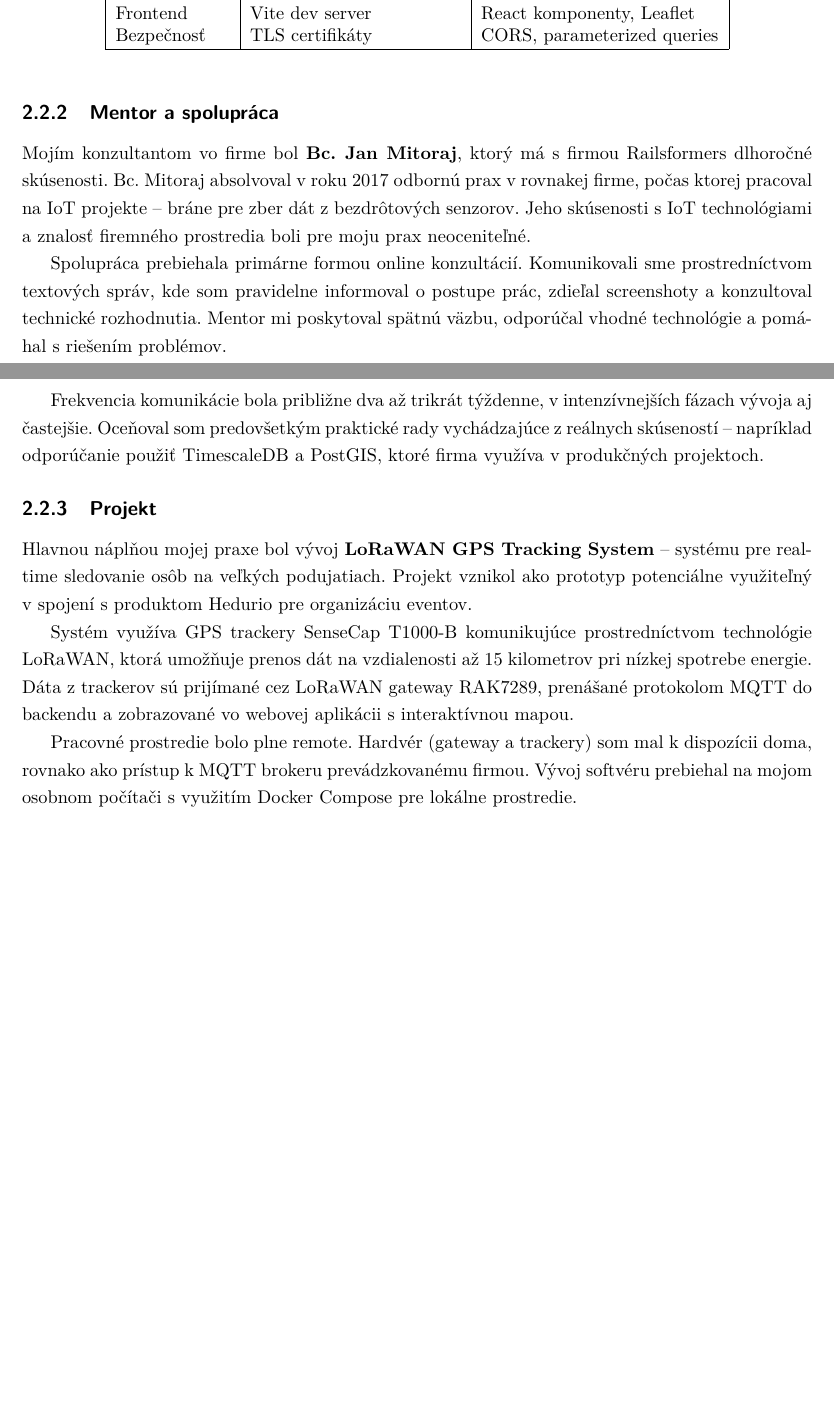
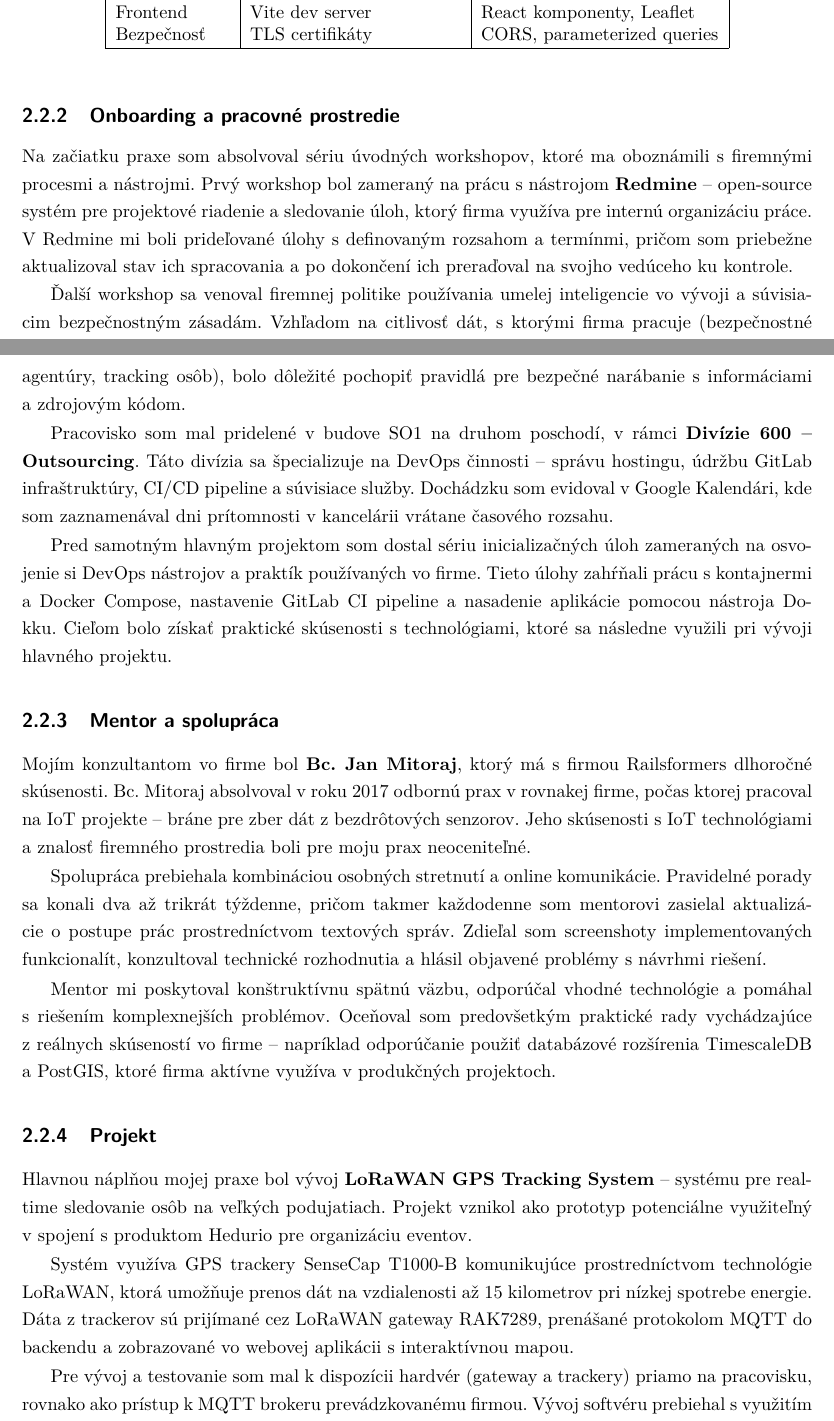
Before and after one commit to Kames003/Bakal-rska_pr-ca, a LaTeX thesis (main.tex, which reads Chapters/Chapter1_Firma.tex): two parts of pages 12 and 13 of 23 before the commit and two parts of pages 12 and 13 of 24 after it, joined at a grey line, cut so that both start at the same text, the shorter picture padded with empty space. Compiled offline with pdfLaTeX.

Commit message:
feat: Write Chapter 1 - Firma complete
- Added company history (Railsformers 2010, Hedurio 2012/2018)
- Products: Hedurio (1200+ events), Reservatic, EvoCat, Weather ČHMÚ
- IoT experience and technology focus
- Current certifications (cloud services for public admin)
- Student work position: DevOps + Full-stack combination
- NEW: Onboarding section (Redmine workshop, AI policy, workplace SO1)
- Division 600 - Outsourcing (DevOps, hosting, GitLab, CI/CD)
- Initial DevOps tasks before main project
- Mentor collaboration (2-3x weekly meetings + daily updates)
- Project overview: LoRaWAN GPS Tracking System

Co-Authored-By: Claude Opus 4.5 <noreply@anthropic.com>

```diff
--- a/Chapters/Chapter1_Firma.tex
+++ b/Chapters/Chapter1_Firma.tex
@@ -85,14 +85,25 @@ Tabuľka~\ref{tab:aspekty} sumarizuje rozdelenie práce medzi DevOps a~Full-stac
     \end{tabular}
 \end{table}
 
+\subsection{Onboarding a~pracovné prostredie}
+\label{sec:Onboarding}
+
+Na začiatku praxe som absolvoval sériu úvodných workshopov, ktoré ma oboznámili s~firemnými procesmi a~nástrojmi. Prvý workshop bol zameraný na prácu s~nástrojom \textbf{Redmine} -- open-source systém pre projektové riadenie a~sledovanie úloh, ktorý firma využíva pre internú organizáciu práce. V~Redmine mi boli prideľované úlohy s~definovaným rozsahom a~termínmi, pričom som priebežne aktualizoval stav ich spracovania a~po dokončení ich preraďoval na svojho vedúceho ku kontrole.
+
+Ďalší workshop sa venoval firemnej politike používania umelej inteligencie vo vývoji a~súvisiacim bezpečnostným zásadám. Vzhľadom na citlivosť dát, s~ktorými firma pracuje (bezpečnostné agentúry, tracking osôb), bolo dôležité pochopiť pravidlá pre bezpečné narábanie s~informáciami a~zdrojovým kódom.
+
+Pracovisko som mal pridelené v~budove SO1 na druhom poschodí, v~rámci \textbf{Divízie 600 -- Outsourcing}. Táto divízia sa špecializuje na DevOps činnosti -- správu hostingu, údržbu GitLab infraštruktúry, CI/CD pipeline a~súvisiace služby. Dochádzku som evidoval v~Google Kalendári, kde som zaznamenával dni prítomnosti v~kancelárii vrátane časového rozsahu.
+
+Pred samotným hlavným projektom som dostal sériu inicializačných úloh zameraných na osvojenie si DevOps nástrojov a~praktík používaných vo firme. Tieto úlohy zahŕňali prácu s~kontajnermi a~Docker Compose, nastavenie GitLab CI pipeline a~nasadenie aplikácie pomocou nástroja Dokku. Cieľom bolo získať praktické skúsenosti s~technológiami, ktoré sa následne využili pri vývoji hlavného projektu.
+
 \subsection{Mentor a~spolupráca}
 \label{sec:Mentor}
 
 Mojím konzultantom vo firme bol \textbf{Bc. Jan Mitoraj}, ktorý má s~firmou Railsformers dlhoročné skúsenosti. Bc. Mitoraj absolvoval v~roku 2017 odbornú prax v~rovnakej firme, počas ktorej pracoval na IoT projekte -- bráne pre zber dát z~bezdrôtových senzorov. Jeho skúsenosti s~IoT technológiami a~znalosť firemného prostredia boli pre moju prax neoceniteľné.
 
-Spolupráca prebiehala primárne formou online konzultácií. Komunikovali sme prostredníctvom textových správ, kde som pravidelne informoval o~postupe prác, zdieľal screenshoty a~konzultoval technické rozhodnutia. Mentor mi poskytoval spätnú väzbu, odporúčal vhodné technológie a~pomáhal s~riešením problémov.
+Spolupráca prebiehala kombináciou osobných stretnutí a~online komunikácie. Pravidelné porady sa konali dva až trikrát týždenne, pričom takmer každodenne som mentorovi zasielal aktualizácie o~postupe prác prostredníctvom textových správ. Zdieľal som screenshoty implementovaných funkcionalít, konzultoval technické rozhodnutia a~hlásil objavené problémy s~návrhmi riešení.
 
-Frekvencia komunikácie bola približne dva až trikrát týždenne, v~intenzívnejších fázach vývoja aj častejšie. Oceňoval som predovšetkým praktické rady vychádzajúce z~reálnych skúseností -- napríklad odporúčanie použiť TimescaleDB a~PostGIS, ktoré firma využíva v~produkčných projektoch.
+Mentor mi poskytoval konštruktívnu spätnú väzbu, odporúčal vhodné technológie a~pomáhal s~riešením komplexnejších problémov. Oceňoval som predovšetkým praktické rady vychádzajúce z~reálnych skúseností vo firme -- napríklad odporúčanie použiť databázové rozšírenia TimescaleDB a~PostGIS, ktoré firma aktívne využíva v~produkčných projektoch.
 
 \subsection{Projekt}
 \label{sec:Projekt}
@@ -101,7 +112,7 @@ Hlavnou náplňou mojej praxe bol vývoj \textbf{LoRaWAN GPS Tracking System} --
 
 Systém využíva GPS trackery SenseCap T1000-B komunikujúce prostredníctvom technológie LoRaWAN, ktorá umožňuje prenos dát na vzdialenosti až 15 kilometrov pri nízkej spotrebe energie. Dáta z~trackerov sú prijímané cez LoRaWAN gateway RAK7289, prenášané protokolom MQTT do backendu a~zobrazované vo webovej aplikácii s~interaktívnou mapou.
 
-Pracovné prostredie bolo plne remote. Hardvér (gateway a~trackery) som mal k~dispozícii doma, rovnako ako prístup k~MQTT brokeru prevádzkovanému firmou. Vývoj softvéru prebiehal na mojom osobnom počítači s~využitím Docker Compose pre lokálne prostredie.
+Pre vývoj a~testovanie som mal k~dispozícii hardvér (gateway a~trackery) priamo na pracovisku, rovnako ako prístup k~MQTT brokeru prevádzkovanému firmou. Vývoj softvéru prebiehal s~využitím Docker Compose pre lokálne vývojové prostredie, čo umožňovalo rýchlu iteráciu a~testovanie bez závislosti na externej infraštruktúre.
 
 \subsection{Prínos pozície}
 \label{sec:PrinosPozice}
```
